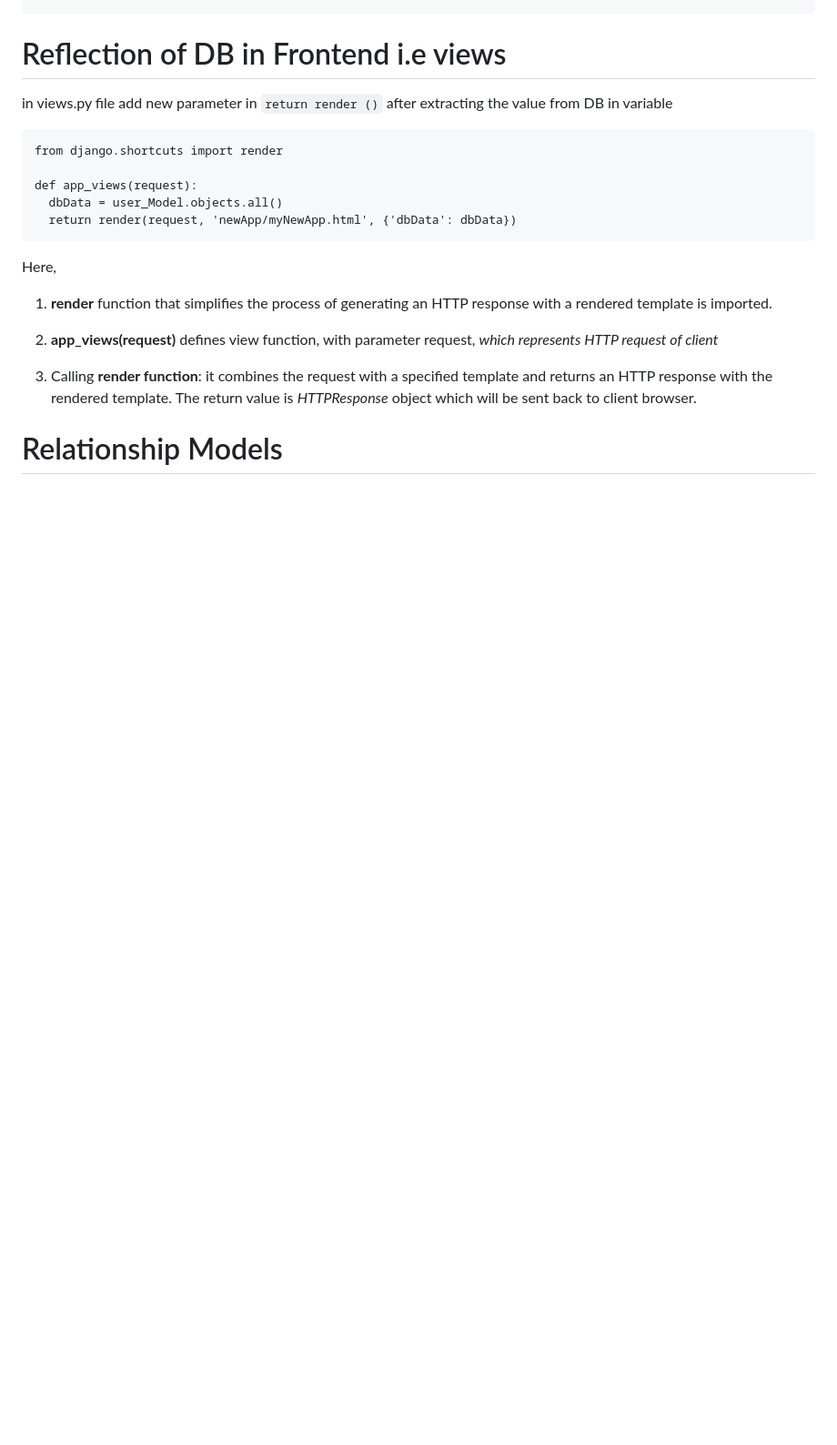
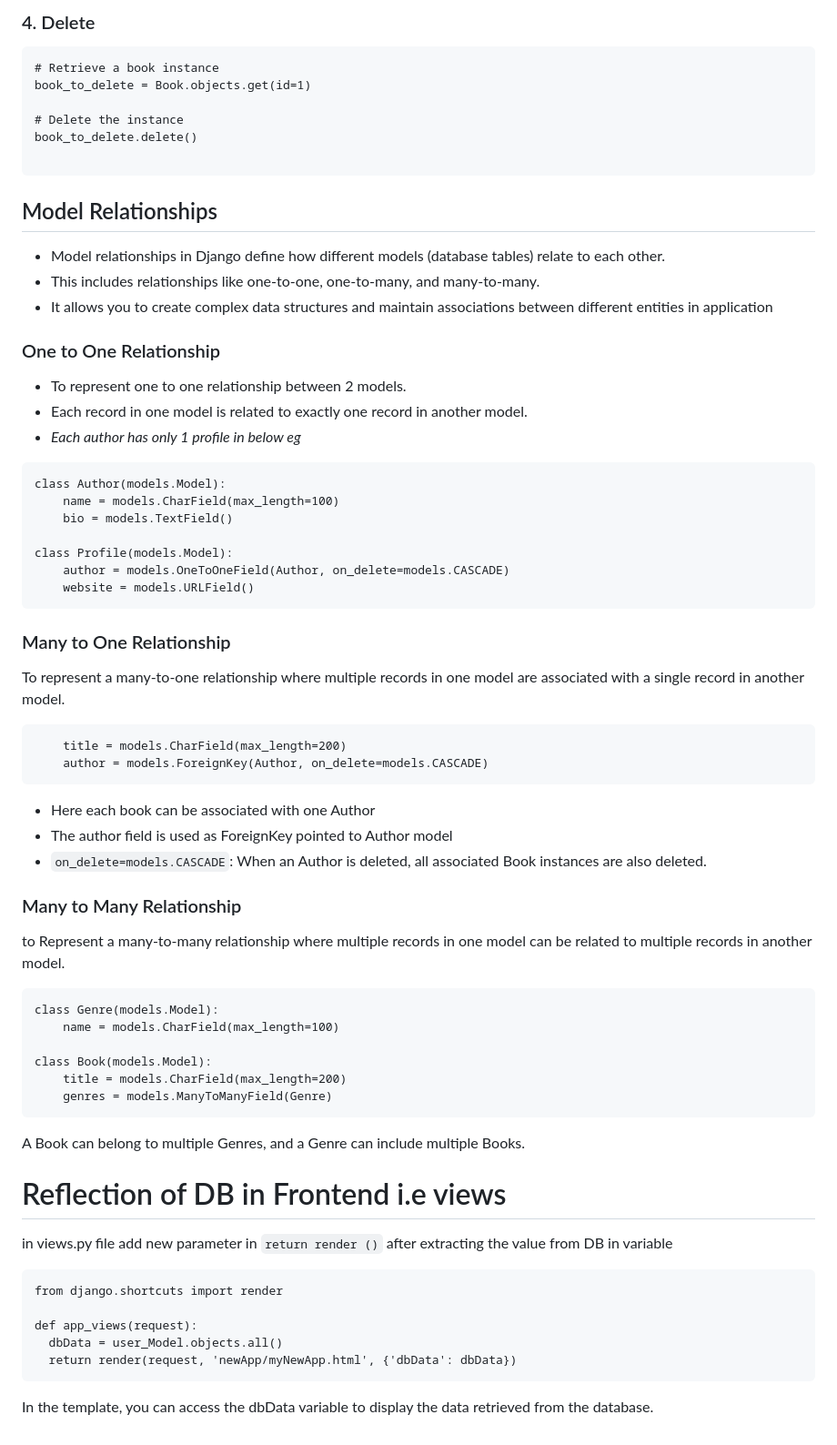
Before and after one commit to imSarthakGautam/Django_init, a Markdown page: README.md, the part around one of its changes. Shown at 91% size. GitHub-like rendering; blank space fills up the shorter version.

````diff
--- a/README.md
+++ b/README.md
@@ -455,3 +513,56 @@ admin.site.register(modelName)
+### 4. Delete
+```
+# Retrieve a book instance
+book_to_delete = Book.objects.get(id=1)
+
+# Delete the instance
+book_to_delete.delete()
+
+```
+
+## Model Relationships
+- Model relationships in Django define how different models (database tables) relate to each other.
+- This includes relationships like one-to-one, one-to-many, and many-to-many.
+- It allows you to create complex data structures and maintain associations between different entities in application
+
+### One to One Relationship
+- To represent one to one relationship between 2 models.
+- Each record in one model is related to exactly one record in another model.
+- _Each author has only 1 profile in below eg_
+
+```
+class Author(models.Model):
+    name = models.CharField(max_length=100)
+    bio = models.TextField()
+
+class Profile(models.Model):
+    author = models.OneToOneField(Author, on_delete=models.CASCADE)
+    website = models.URLField()
+```
+
+### Many to One Relationship
+To represent a many-to-one relationship where multiple records in one model are associated with a single record in another model.
+
+```class Book(models.Model):
+    title = models.CharField(max_length=200)
+    author = models.ForeignKey(Author, on_delete=models.CASCADE)
+```
+- Here each book can be associated with one Author
+- The author field is used as ForeignKey pointed to Author model
+- `on_delete=models.CASCADE`: When an Author is deleted, all associated Book instances are also deleted.
+
+### Many to Many Relationship
+to Represent a many-to-many relationship where multiple records in one model can be related to multiple records in another model.
+
+```
+class Genre(models.Model):
+    name = models.CharField(max_length=100)
+
+class Book(models.Model):
+    title = models.CharField(max_length=200)
+    genres = models.ManyToManyField(Genre)
+```
+A Book can belong to multiple Genres, and a Genre can include multiple Books.
 
 # Reflection of DB in Frontend i.e views
 
@@ -464,14 +575,4 @@ def app_views(request):
   dbData = user_Model.objects.all()
   return render(request, 'newApp/myNewApp.html', {'dbData': dbData})
 ```
-Here,
-1. **render** function that simplifies the process of generating an HTTP response with a rendered template is imported.
-
-2. **app_views(request)** defines view function, with parameter request, _which represents HTTP request of client_
-
-3.  Calling **render function**: it combines the request with a specified template and returns an HTTP response with the rendered template.
-The return value is _HTTPResponse_ object which will be sent back to client browser.
-
-
-
-# Relationship Models
+In the template, you can access the dbData variable to display the data retrieved from the database.
````
Also changed, not shown: other parts of README.md (+73 -15 lines).
